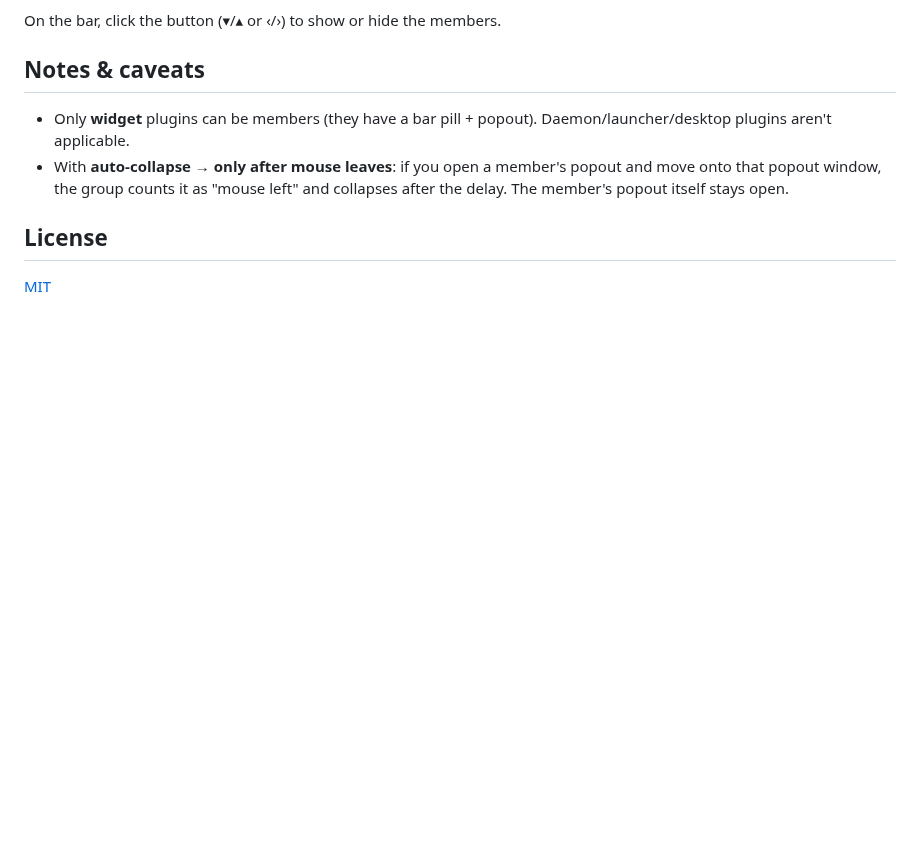
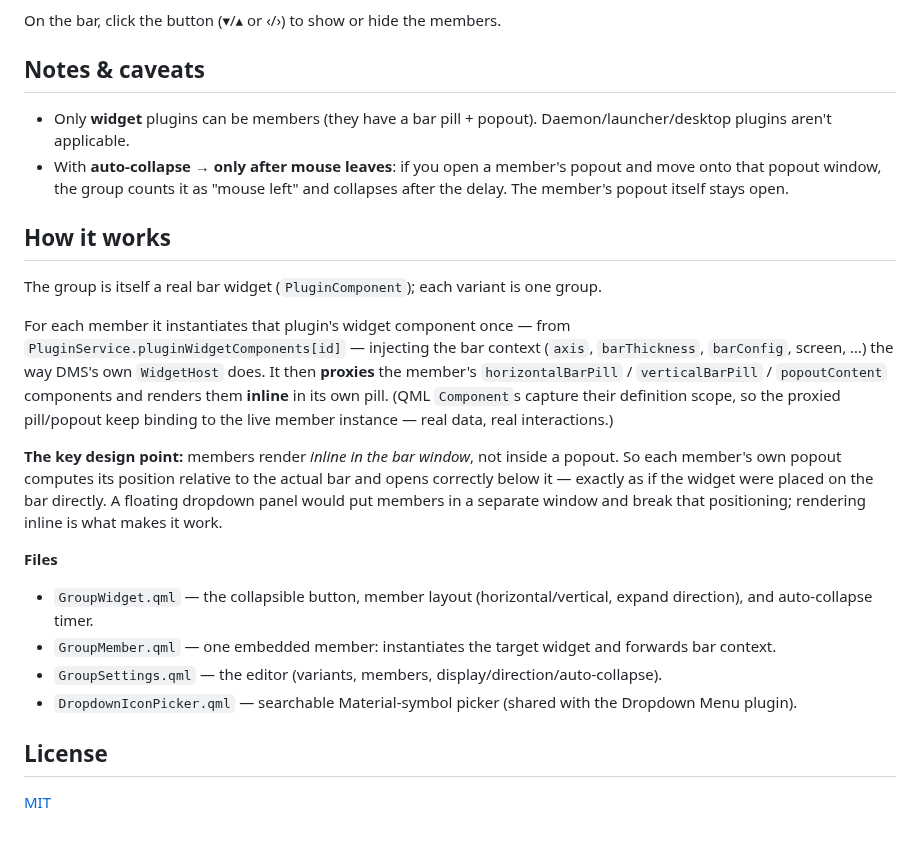
Before and after one commit to rdannenbring/widget-group, a Markdown page: README.md, the part around one of its changes. GitHub-like rendering; blank space fills up the shorter version.

```diff
--- a/README.md
+++ b/README.md
@@ -63,6 +68,21 @@ On the bar, click the button (▾/▴ or ‹/›) to show or hide the members.
 - Only **widget** plugins can be members (they have a bar pill + popout). Daemon/launcher/desktop plugins aren't applicable.
 - With **auto-collapse → only after mouse leaves**: if you open a member's popout and move onto that popout window, the group counts it as "mouse left" and collapses after the delay. The member's popout itself stays open.
 
+## How it works
+
+The group is itself a real bar widget (`PluginComponent`); each variant is one group.
+
+For each member it instantiates that plugin's widget component once — from `PluginService.pluginWidgetComponents[id]` — injecting the bar context (`axis`, `barThickness`, `barConfig`, screen, …) the way DMS's own `WidgetHost` does. It then **proxies** the member's `horizontalBarPill` / `verticalBarPill` / `popoutContent` components and renders them **inline** in its own pill. (QML `Component`s capture their definition scope, so the proxied pill/popout keep binding to the live member instance — real data, real interactions.)
+
+**The key design point:** members render *inline in the bar window*, not inside a popout. So each member's own popout computes its position relative to the actual bar and opens correctly below it — exactly as if the widget were placed on the bar directly. A floating dropdown panel would put members in a separate window and break that positioning; rendering inline is what makes it work.
+
+**Files**
+
+- `GroupWidget.qml` — the collapsible button, member layout (horizontal/vertical, expand direction), and auto-collapse timer.
+- `GroupMember.qml` — one embedded member: instantiates the target widget and forwards bar context.
+- `GroupSettings.qml` — the editor (variants, members, display/direction/auto-collapse).
+- `DropdownIconPicker.qml` — searchable Material-symbol picker (shared with the Dropdown Menu plugin).
+
 ## License
 
 [MIT](LICENSE)
```
Also changed, not shown: other parts of README.md (+7 -2 lines), assets/README.md (deleted, +0 -8 lines), assets/collapsed.png (added), assets/expanded.png (added), 3 other files.
